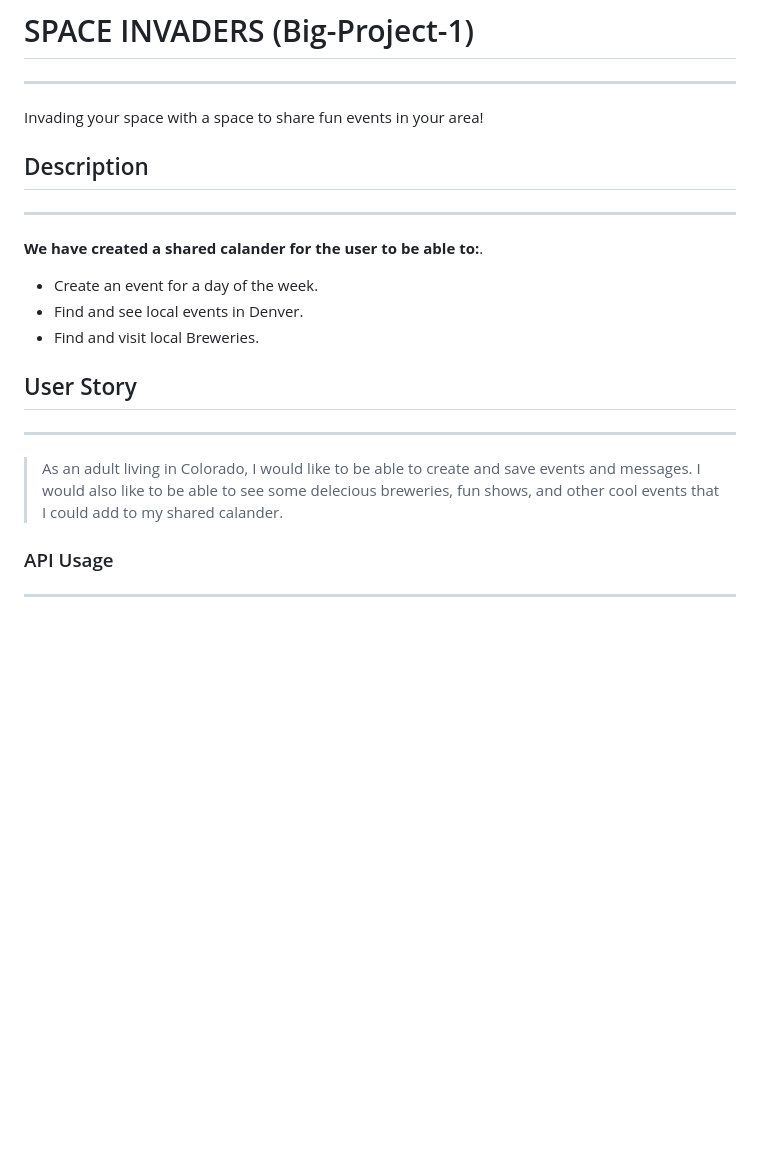
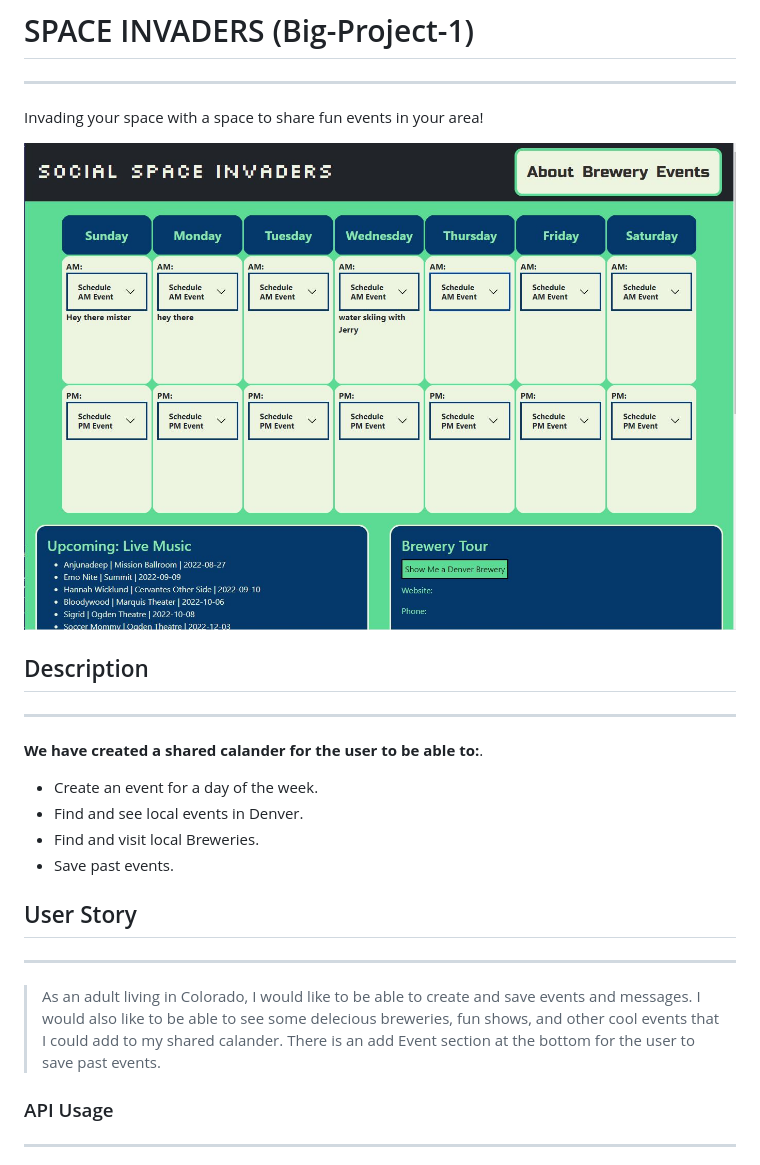
Before and after one commit to dylangriess/Project1-Social-Calendar, a Markdown page: README.md, the part around the change printed below. GitHub-like rendering; pictures changed too: assets/images/ProjectShot.JPG (added); blank space fills up the shorter version.

```diff
--- a/README.md
+++ b/README.md
@@ -3,6 +3,8 @@
 ---------------------------------------------
 
 Invading your space with a space to share fun events in your area!
+
+![WebpageSS](/assets/images/ProjectShot.JPG)
 
 
 ##  Description
@@ -14,13 +16,14 @@ __We have created a shared calander for the user to be able to:__.
  - Create an event for a day of the week.
  - Find and see local events in Denver.
  - Find and visit local Breweries.
+ - Save past events.
 
 
 ## User Story
 
 _____________________________________________
 
-> As an adult living in Colorado, I would like to be able to create and save events and messages. I would also like to be able to see some delecious breweries, fun shows,  and other cool events that I could add to my shared calander.
+> As an adult living in Colorado, I would like to be able to create and save events and messages. I would also like to be able to see some delecious breweries, fun shows, and other cool events that I could add to my shared calander. There is an add Event section at the bottom for the user to save past events.
 
 
 ### API Usage
```
Also changed, not shown: other parts of README.md (+1 -1 lines), assets/images/wireframe.JPG (added).
